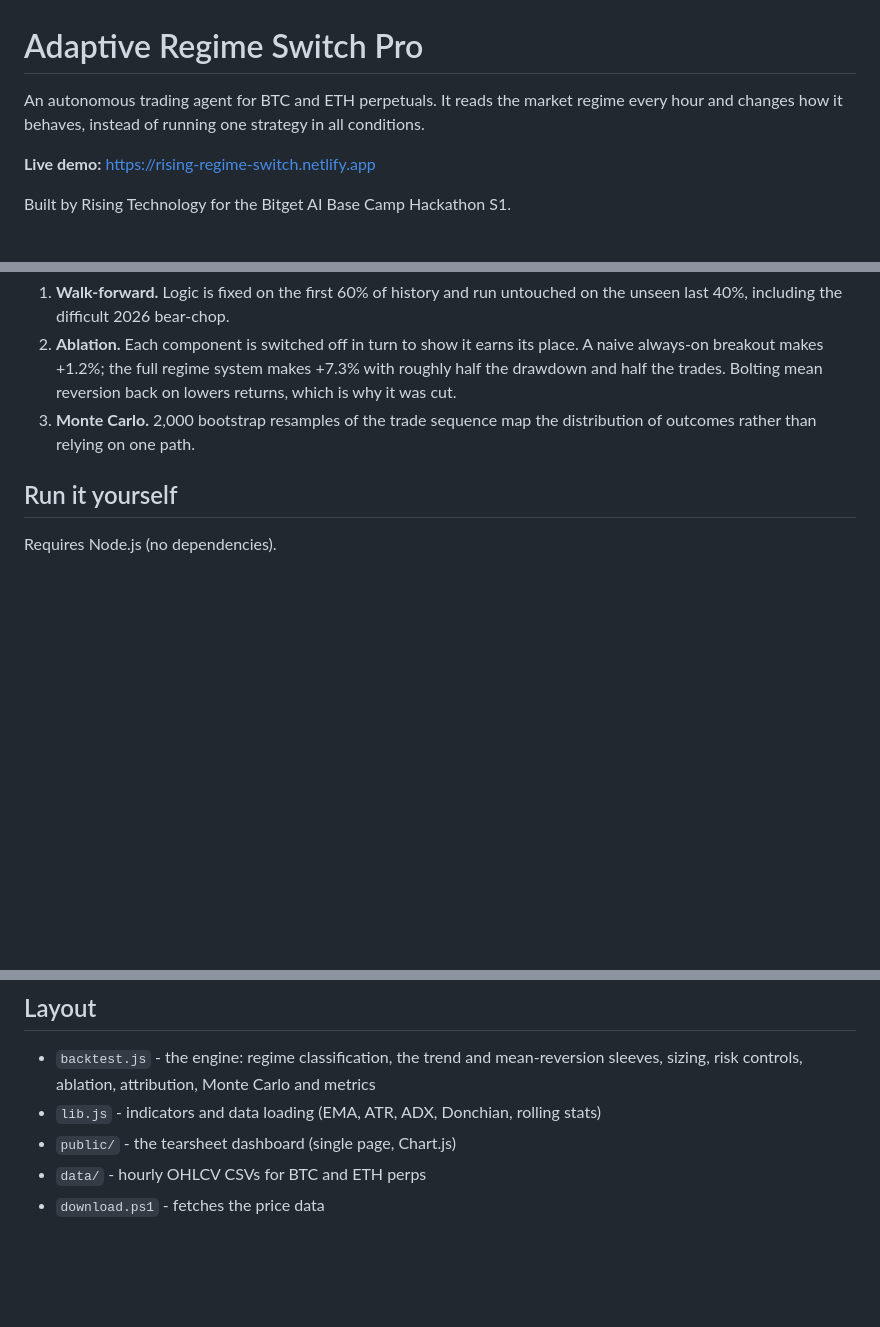
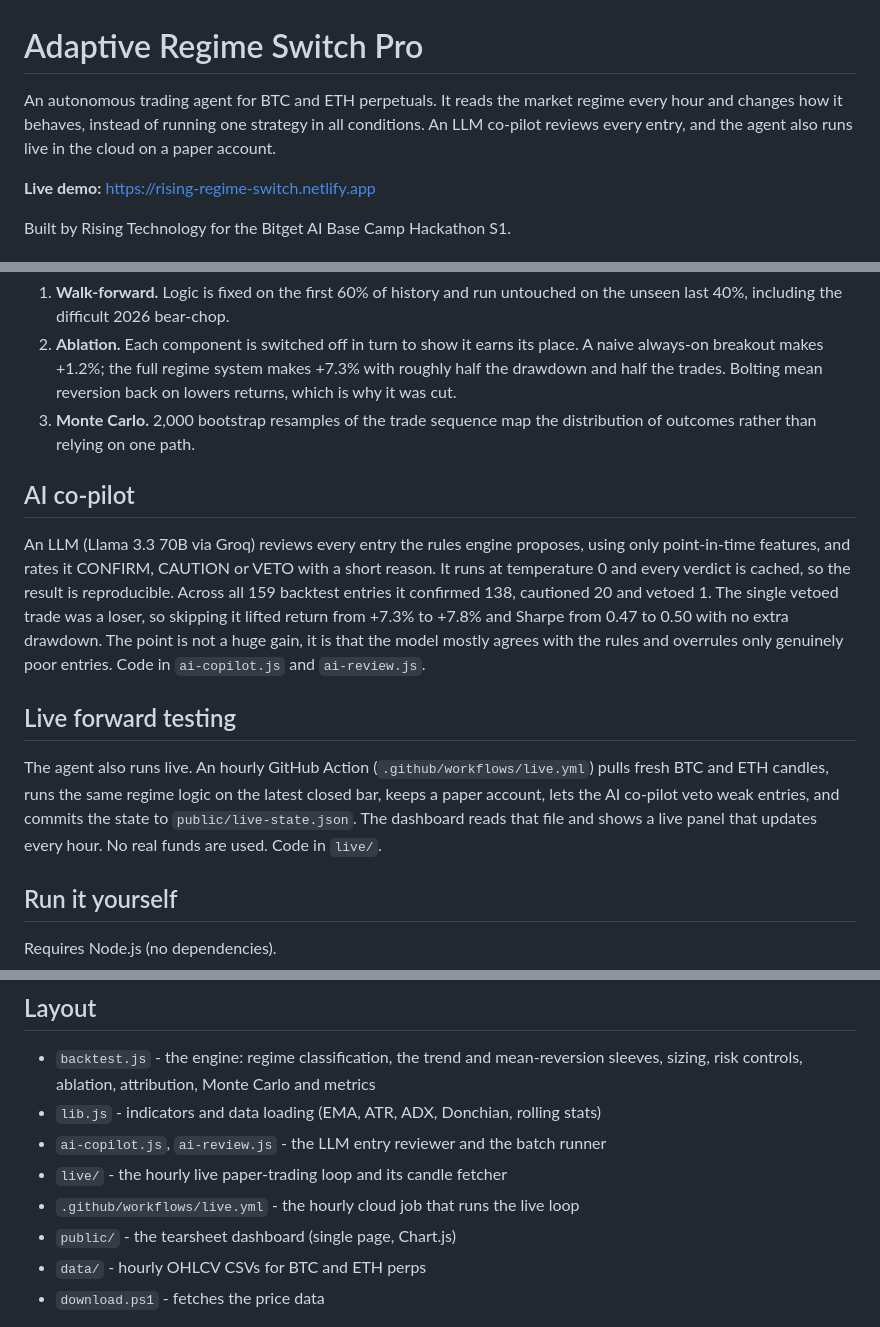
Before and after one commit to Risingtell/adaptive-regime-switch-pro, a Markdown page: README.md, 3 parts joined by grey strips. Rendered like a GitHub page; blank space fills up the shorter version.

Commit message:
README: document AI co-pilot and live forward testing

```diff
--- a/README.md
+++ b/README.md
@@ -1,6 +1,6 @@
 # Adaptive Regime Switch Pro
 
-An autonomous trading agent for BTC and ETH perpetuals. It reads the market regime every hour and changes how it behaves, instead of running one strategy in all conditions.
+An autonomous trading agent for BTC and ETH perpetuals. It reads the market regime every hour and changes how it behaves, instead of running one strategy in all conditions. An LLM co-pilot reviews every entry, and the agent also runs live in the cloud on a paper account.
 
 **Live demo:** https://rising-regime-switch.netlify.app
 
@@ -39,6 +39,14 @@ The numbers are stress-tested three ways:
 2. **Ablation.** Each component is switched off in turn to show it earns its place. A naive always-on breakout makes +1.2%; the full regime system makes +7.3% with roughly half the drawdown and half the trades. Bolting mean reversion back on lowers returns, which is why it was cut.
 3. **Monte Carlo.** 2,000 bootstrap resamples of the trade sequence map the distribution of outcomes rather than relying on one path.
 
+## AI co-pilot
+
+An LLM (Llama 3.3 70B via Groq) reviews every entry the rules engine proposes, using only point-in-time features, and rates it CONFIRM, CAUTION or VETO with a short reason. It runs at temperature 0 and every verdict is cached, so the result is reproducible. Across all 159 backtest entries it confirmed 138, cautioned 20 and vetoed 1. The single vetoed trade was a loser, so skipping it lifted return from +7.3% to +7.8% and Sharpe from 0.47 to 0.50 with no extra drawdown. The point is not a huge gain, it is that the model mostly agrees with the rules and overrules only genuinely poor entries. Code in `ai-copilot.js` and `ai-review.js`.
+
+## Live forward testing
+
+The agent also runs live. An hourly GitHub Action (`.github/workflows/live.yml`) pulls fresh BTC and ETH candles, runs the same regime logic on the latest closed bar, keeps a paper account, lets the AI co-pilot veto weak entries, and commits the state to `public/live-state.json`. The dashboard reads that file and shows a live panel that updates every hour. No real funds are used. Code in `live/`.
+
 ## Run it yourself
 
 Requires Node.js (no dependencies).
@@ -57,6 +65,9 @@ public/index.html
 
 - `backtest.js` - the engine: regime classification, the trend and mean-reversion sleeves, sizing, risk controls, ablation, attribution, Monte Carlo and metrics
 - `lib.js` - indicators and data loading (EMA, ATR, ADX, Donchian, rolling stats)
+- `ai-copilot.js`, `ai-review.js` - the LLM entry reviewer and the batch runner
+- `live/` - the hourly live paper-trading loop and its candle fetcher
+- `.github/workflows/live.yml` - the hourly cloud job that runs the live loop
 - `public/` - the tearsheet dashboard (single page, Chart.js)
 - `data/` - hourly OHLCV CSVs for BTC and ETH perps
 - `download.ps1` - fetches the price data
```
